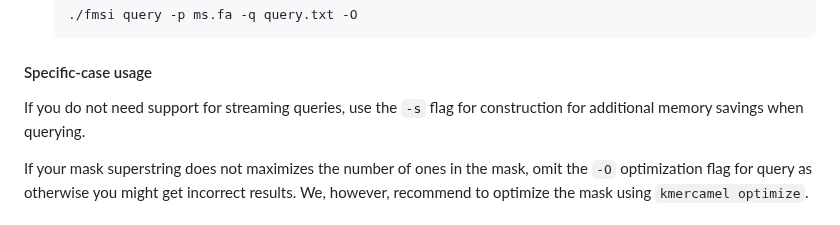
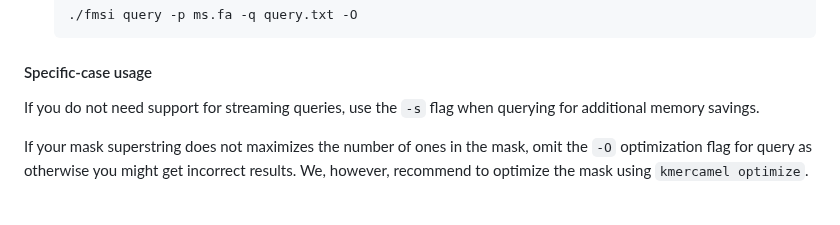
Before and after one commit to OndrejSladky/fmsi, a Markdown page: README.md, the part around the change. Rendered like a GitHub page.

Commit message:
README: updated `-s` flag info.

```diff
--- a/README.md
+++ b/README.md
@@ -90,7 +90,7 @@ export PATH="$PATH:$(pwd)"
 
 #### Specific-case usage
 
-If you do not need support for streaming queries, use the `-s` flag for construction for additional memory savings when querying.
+If you do not need support for streaming queries, use the `-s` flag when querying for additional memory savings.
 
 If your mask superstring does not maximizes the number of ones in the mask, omit the `-O` optimization flag for query as otherwise you might get incorrect results.
 We, however, recommend to optimize the mask using `kmercamel optimize`.
```
